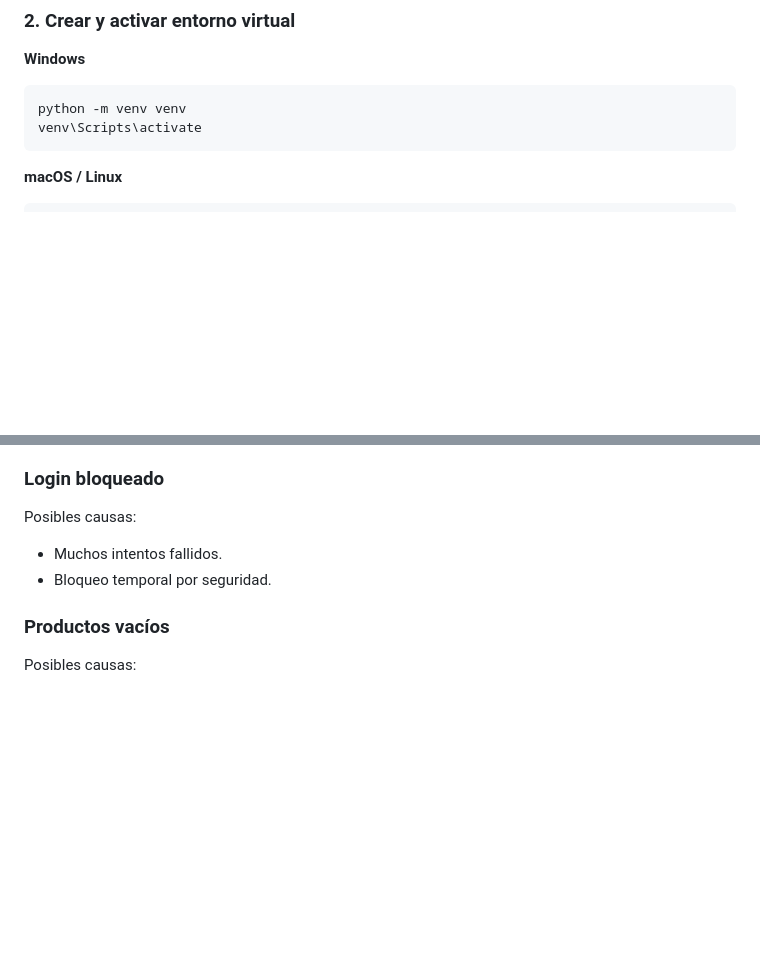
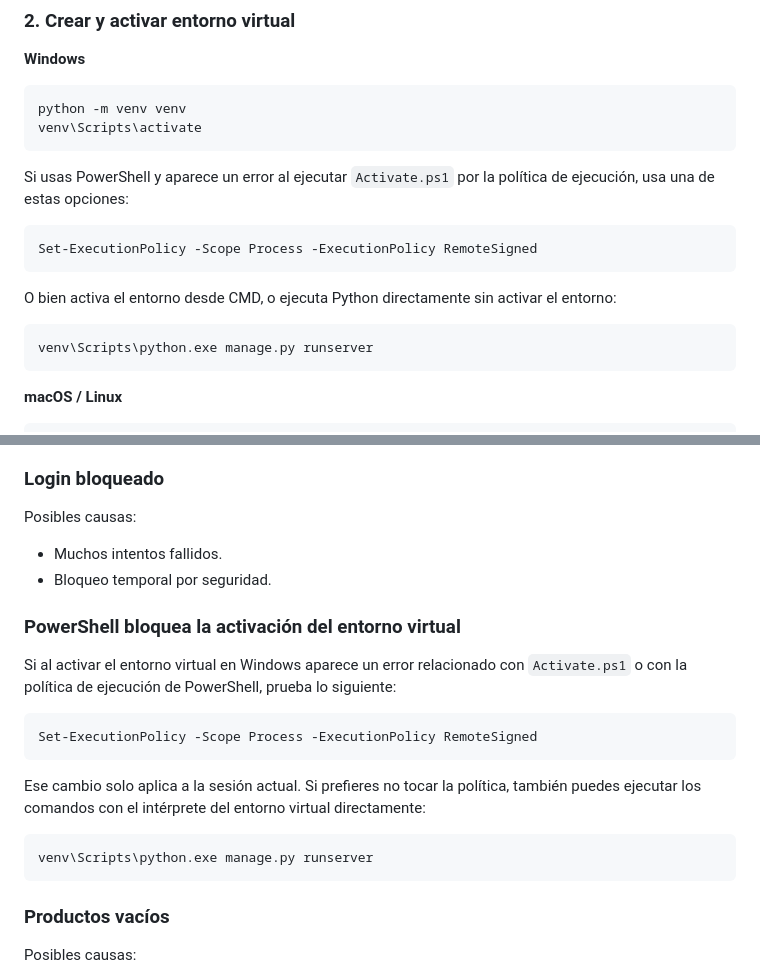
Before and after one commit to camilouan/servicio-tecnico-web, a Markdown page: README.md, 2 parts joined by grey strips. GitHub-like rendering; blank space fills up the shorter version.

Commit message:
actualizando el readme

````diff
--- a/README.md
+++ b/README.md
@@ -177,6 +177,18 @@ cd servicio-tecnico-web
 ```bash
 python -m venv venv
 venv\Scripts\activate
+```
+
+Si usas PowerShell y aparece un error al ejecutar `Activate.ps1` por la política de ejecución, usa una de estas opciones:
+
+```powershell
+Set-ExecutionPolicy -Scope Process -ExecutionPolicy RemoteSigned
+```
+
+O bien activa el entorno desde CMD, o ejecuta Python directamente sin activar el entorno:
+
+```bash
+venv\Scripts\python.exe manage.py runserver
 ```
 
 **macOS / Linux**
@@ -475,6 +487,20 @@ Posibles causas:
 - Muchos intentos fallidos.
 - Bloqueo temporal por seguridad.
 
+### PowerShell bloquea la activación del entorno virtual
+
+Si al activar el entorno virtual en Windows aparece un error relacionado con `Activate.ps1` o con la política de ejecución de PowerShell, prueba lo siguiente:
+
+```powershell
+Set-ExecutionPolicy -Scope Process -ExecutionPolicy RemoteSigned
+```
+
+Ese cambio solo aplica a la sesión actual. Si prefieres no tocar la política, también puedes ejecutar los comandos con el intérprete del entorno virtual directamente:
+
+```bash
+venv\Scripts\python.exe manage.py runserver
+```
+
 ### Productos vacíos
 
 Posibles causas:
````
